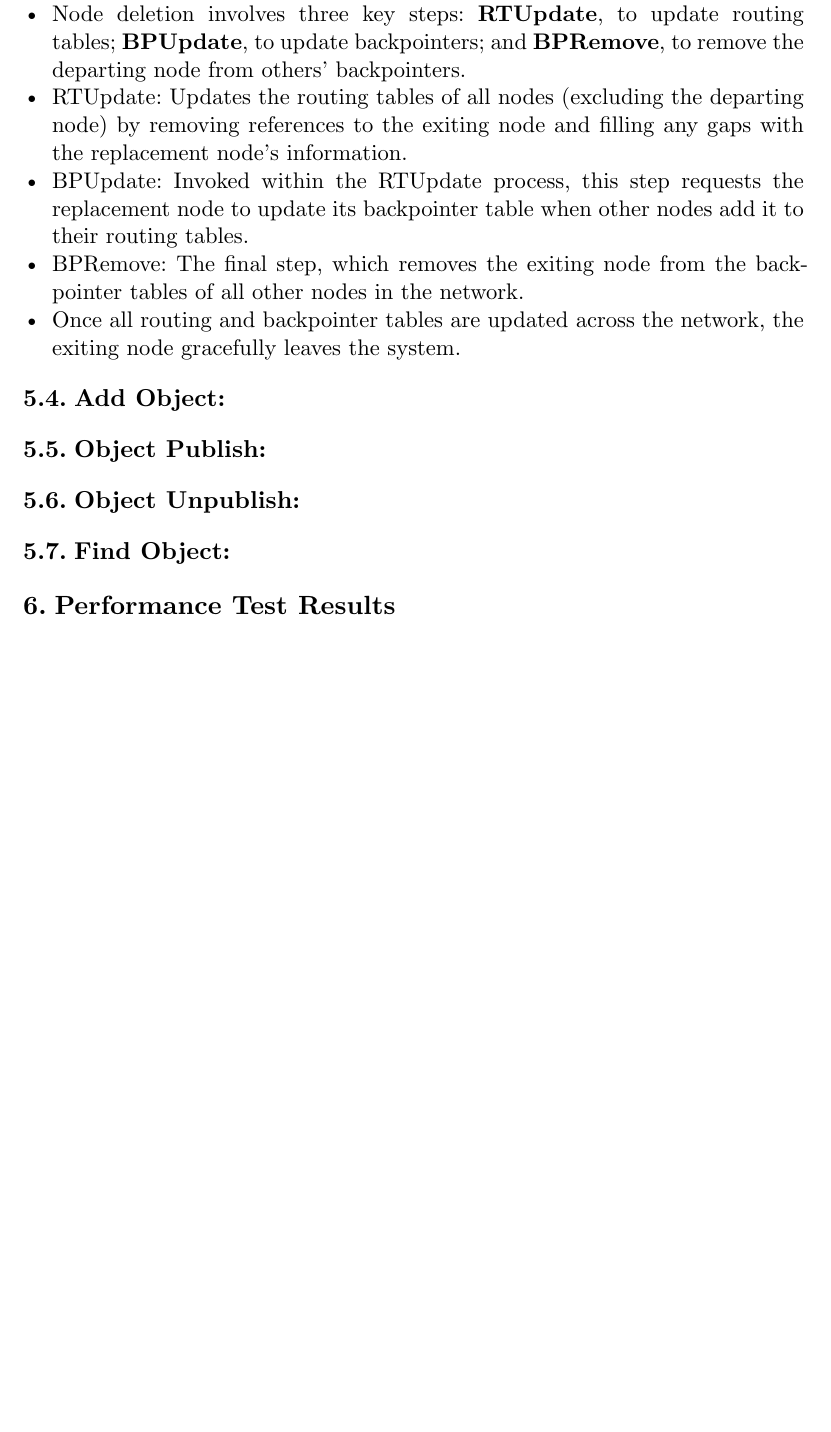
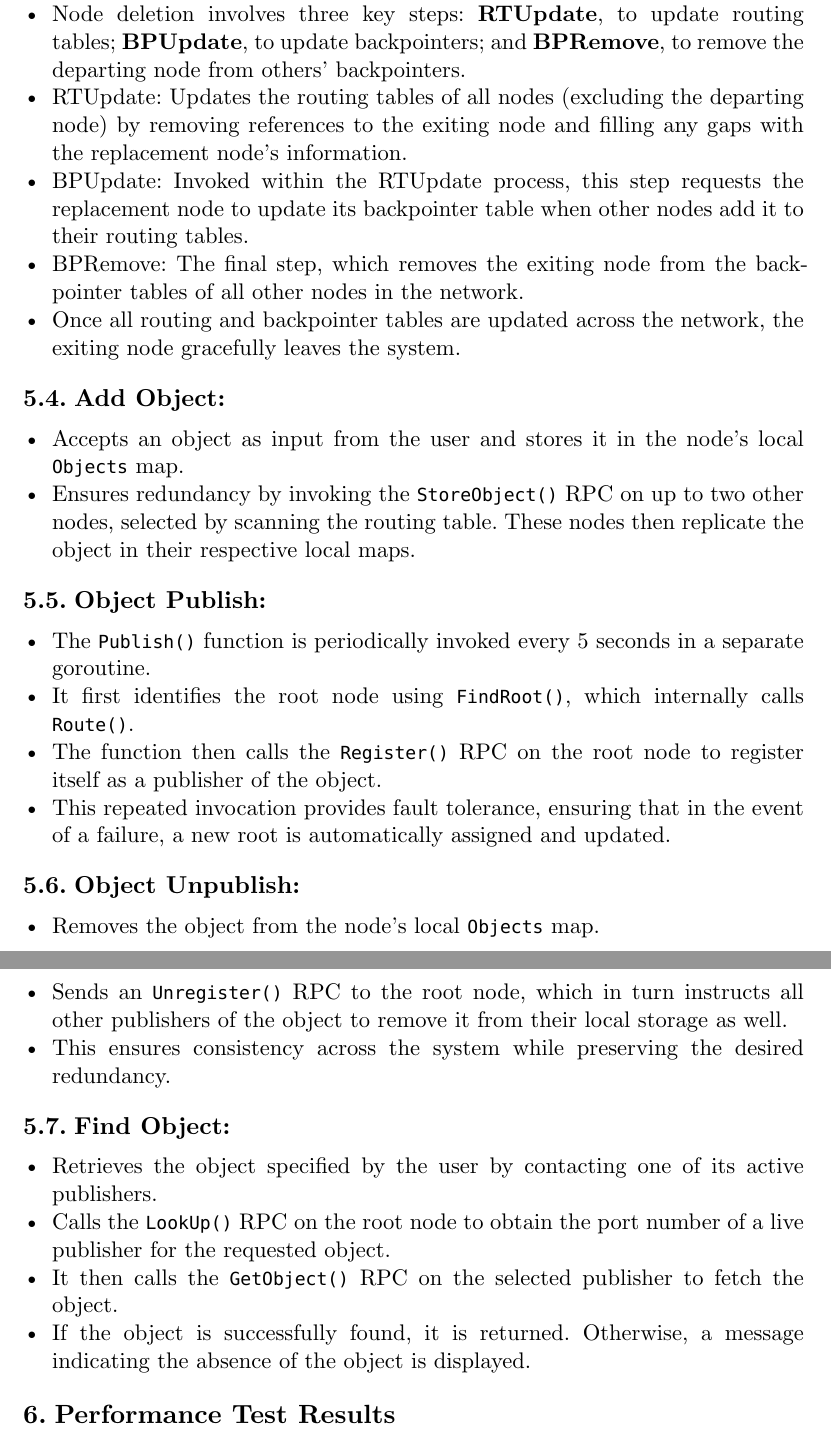
Before and after one commit to JerseysGet/Tapestry-DHT, a Typst document (pdfs/report/report.typ): part of page 3 of 3 before the commit and two parts of pages 3 and 4 of 4 after it, the two joined at a grey line, cut so that both start at the same text, the shorter picture padded with empty space. Compiled offline with Typst 0.15.

Commit message:
feature: added object implementation in report

```diff
--- a/pdfs/report/report.typ
+++ b/pdfs/report/report.typ
@@ -65,8 +65,24 @@ This project implements a decentralized overlay network inspired by Tapestry, en
 - BPRemove: The final step, which removes the exiting node from the backpointer tables of all other nodes in the network.
 - Once all routing and backpointer tables are updated across the network, the exiting node gracefully leaves the system.
 == *Add Object:*
+- Accepts an object as input from the user and stores it in the node’s local `Objects` map.
+- Ensures redundancy by invoking the `StoreObject()` RPC on up to two other nodes, selected by scanning the routing table. These nodes then replicate the object in their respective local maps.
+
 == *Object Publish:*
+- The `Publish()` function is periodically invoked every 5 seconds in a separate goroutine.
+- It first identifies the root node using `FindRoot()`, which internally calls `Route()`.
+- The function then calls the `Register()` RPC on the root node to register itself as a publisher of the object.
+- This repeated invocation provides fault tolerance, ensuring that in the event of a failure, a new root is automatically assigned and updated.
+
 == *Object Unpublish:*
+- Removes the object from the node’s local `Objects` map.
+- Sends an `Unregister()` RPC to the root node, which in turn instructs all other publishers of the object to remove it from their local storage as well.
+- This ensures consistency across the system while preserving the desired redundancy.
+
 == *Find Object:*
+- Retrieves the object specified by the user by contacting one of its active publishers.
+- Calls the `LookUp()` RPC on the root node to obtain the port number of a live publisher for the requested object.
+- It then calls the `GetObject()` RPC on the selected publisher to fetch the object.
+- If the object is successfully found, it is returned. Otherwise, a message indicating the absence of the object is displayed.
 
 = Performance Test Results
```
